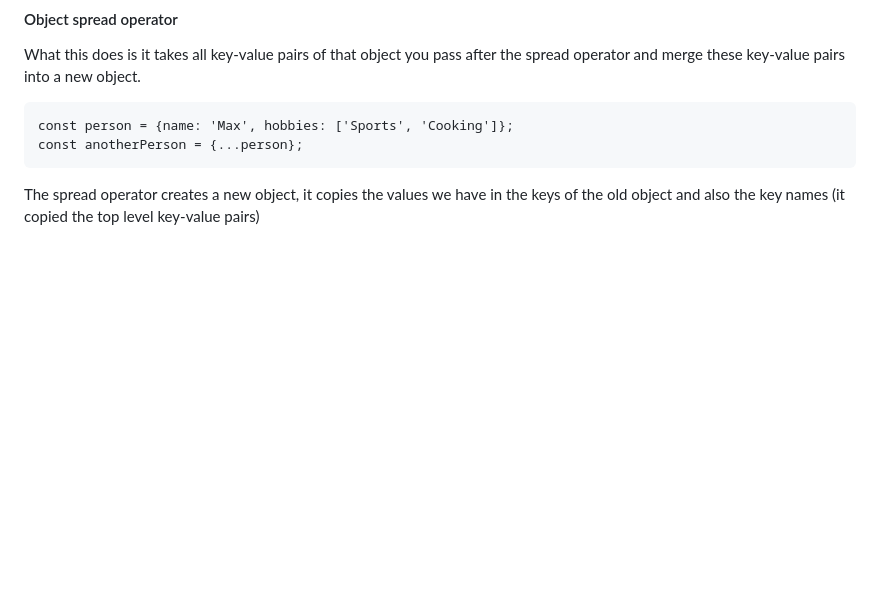
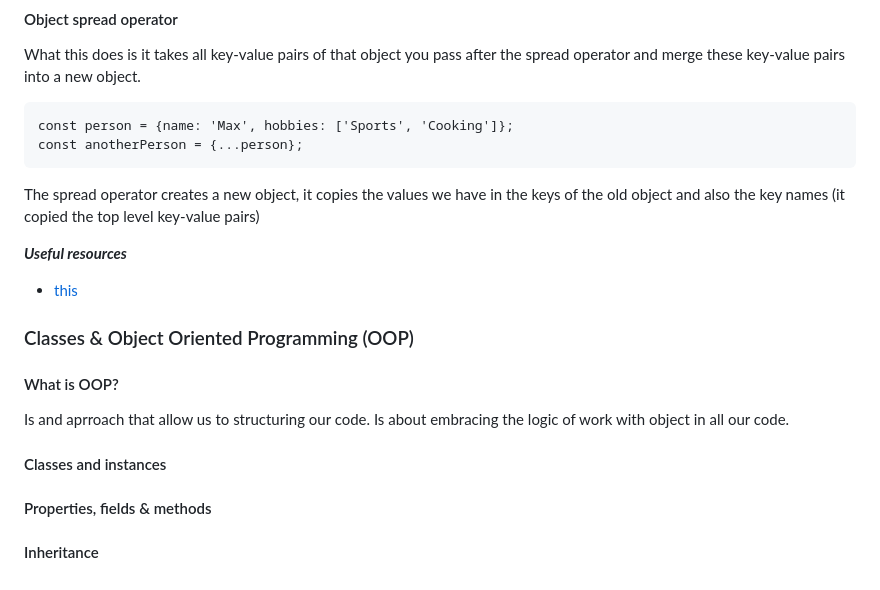
Before and after one commit to melodiaz23/learning-js, a Markdown page: README.md, the part around the change. Rendered like a GitHub page; blank space fills up the shorter version.

Commit message:
Classes & Object Oriented Programming

```diff
--- a/README.md
+++ b/README.md
@@ -1058,3 +1058,19 @@ What this does is it takes all key-value pairs of that object you pass after the
     const anotherPerson = {...person};
 
 The spread operator creates a new object, it copies the values we have in the keys of the old object and also the key names (it copied the top level key-value pairs)
+
+_**Useful resources**_
+
+- [this](https://developer.mozilla.org/en-US/docs/Web/JavaScript/Reference/Operators/this)
+
+### Classes & Object Oriented Programming (OOP)
+
+#### What is OOP?
+
+Is and aprroach that allow us to structuring our code. Is about embracing the logic of work with object in all our code.
+
+
+
+#### Classes and instances
+#### Properties, fields & methods
+#### Inheritance
```
